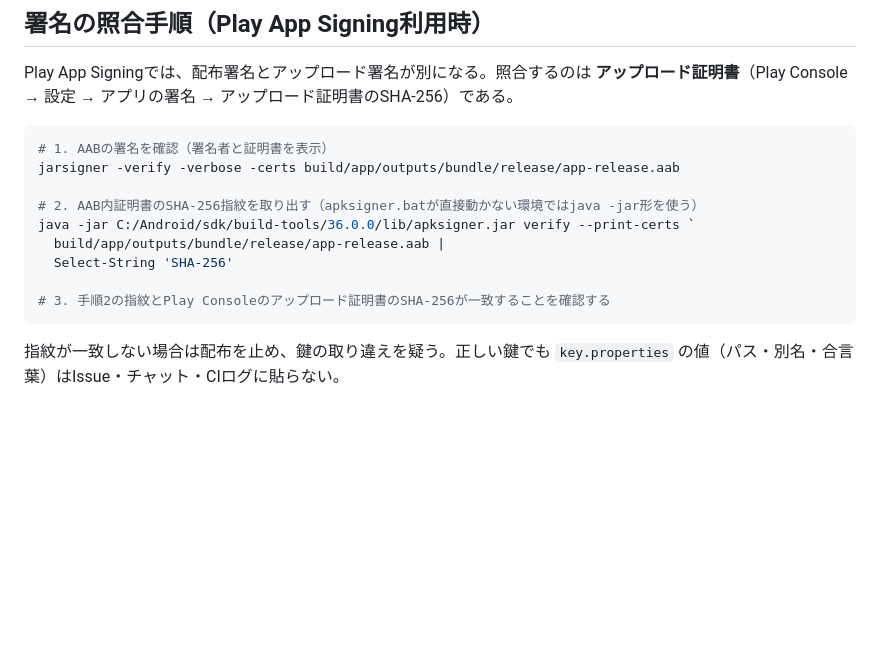
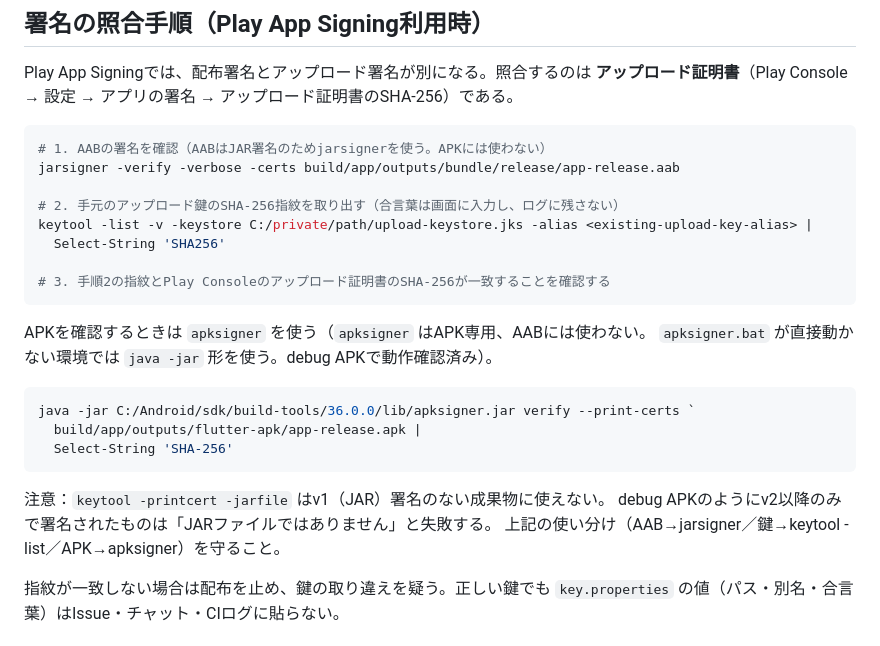
Before and after one commit to neoenox/ie_koto, a Markdown page: docs/ANDROID_RELEASE.md, the part around the change. GitHub-like rendering; blank space fills up the shorter version.

Commit message:
\docs: separate AAB/APK verification paths\

````diff
--- a/docs/ANDROID_RELEASE.md
+++ b/docs/ANDROID_RELEASE.md
@@ -35,16 +35,28 @@ Windowsのパスは `/` を使うとPropertiesのバックスラッシュエス
 Play App Signingでは、配布署名とアップロード署名が別になる。照合するのは **アップロード証明書**（Play Console → 設定 → アプリの署名 → アップロード証明書のSHA-256）である。
 
 ```powershell
-# 1. AABの署名を確認（署名者と証明書を表示）
+# 1. AABの署名を確認（AABはJAR署名のためjarsignerを使う。APKには使わない）
 jarsigner -verify -verbose -certs build/app/outputs/bundle/release/app-release.aab
 
-# 2. AAB内証明書のSHA-256指紋を取り出す（apksigner.batが直接動かない環境ではjava -jar形を使う）
-java -jar C:/Android/sdk/build-tools/36.0.0/lib/apksigner.jar verify --print-certs `
-  build/app/outputs/bundle/release/app-release.aab |
-  Select-String 'SHA-256'
+# 2. 手元のアップロード鍵のSHA-256指紋を取り出す（合言葉は画面に入力し、ログに残さない）
+keytool -list -v -keystore C:/private/path/upload-keystore.jks -alias <existing-upload-key-alias> |
+  Select-String 'SHA256'
 
 # 3. 手順2の指紋とPlay Consoleのアップロード証明書のSHA-256が一致することを確認する
 ```
+
+APKを確認するときは `apksigner` を使う（`apksigner` はAPK専用、AABには使わない。
+`apksigner.bat` が直接動かない環境では `java -jar` 形を使う。debug APKで動作確認済み）。
+
+```powershell
+java -jar C:/Android/sdk/build-tools/36.0.0/lib/apksigner.jar verify --print-certs `
+  build/app/outputs/flutter-apk/app-release.apk |
+  Select-String 'SHA-256'
+```
+
+注意：`keytool -printcert -jarfile` はv1（JAR）署名のない成果物に使えない。
+debug APKのようにv2以降のみで署名されたものは「JARファイルではありません」と失敗する。
+上記の使い分け（AAB→jarsigner／鍵→keytool -list／APK→apksigner）を守ること。
 
 指紋が一致しない場合は配布を止め、鍵の取り違えを疑う。正しい鍵でも `key.properties` の値（パス・別名・合言葉）はIssue・チャット・CIログに貼らない。
 
````
